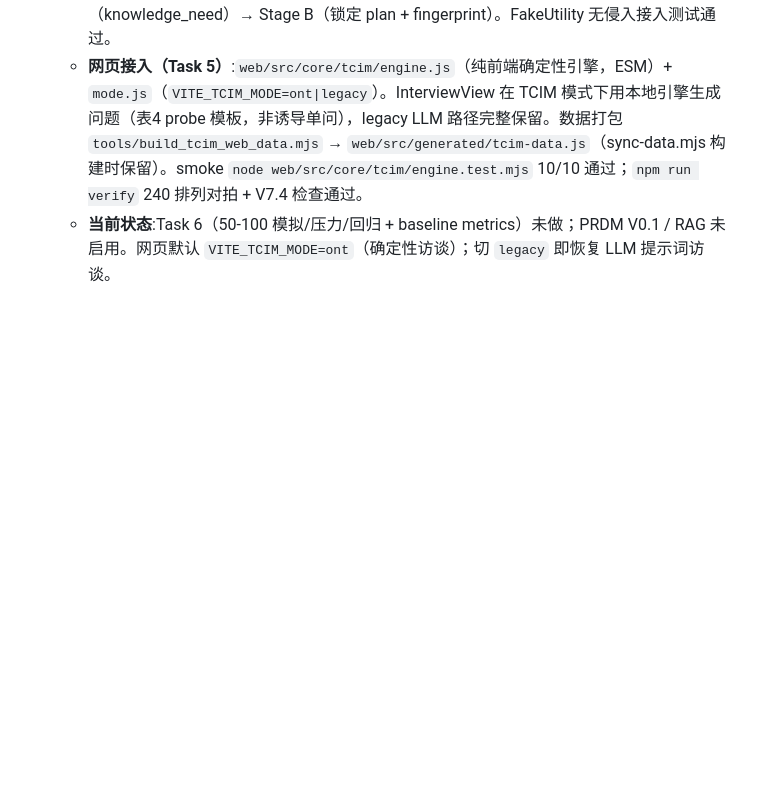
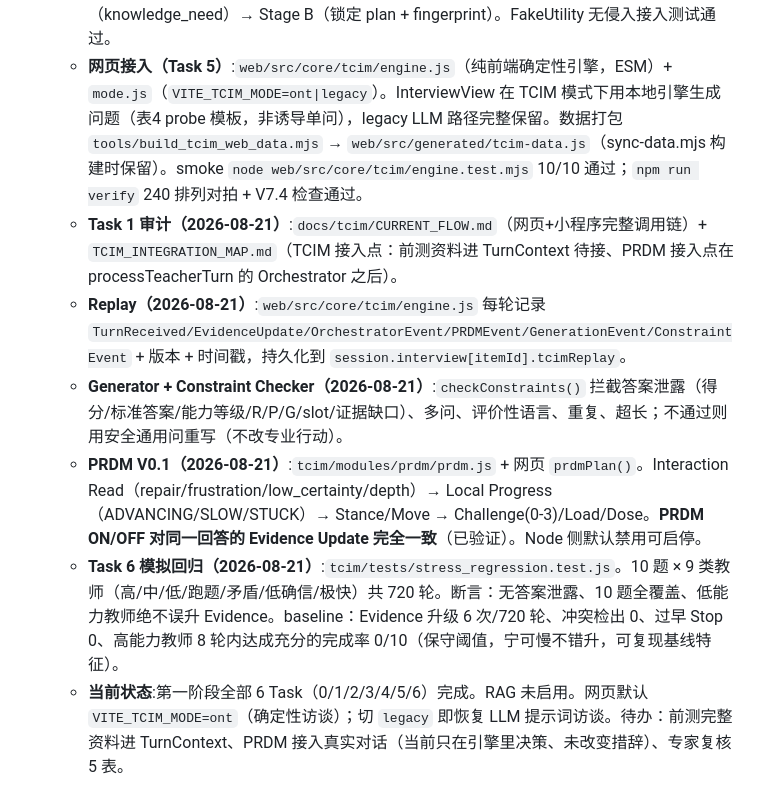
Before and after one commit to norazhu1013-blip/tcim-interview-website, a Markdown page: CLAUDE.md, the part around the change. GitHub-like rendering; blank space fills up the shorter version.

Commit message:
docs: record TCIM Task 1/6 + Replay + Generator/Constraint + PRDM
Co-Authored-By: Claude <noreply@anthropic.com>

```diff
--- a/CLAUDE.md
+++ b/CLAUDE.md
@@ -286,4 +286,9 @@ Q1篮球架玩水 C2/A1 · Q2频繁求助 C2/C1 · Q3区域停留短 C1/C2 · Q4
   - **Evidence Engine（Task 3）**:`tcim/modules/ontology/`。前测仅作 prior（uncertainty/优先级），不直接填能力等级；锚点匹配用「规范化 bigram 覆盖率」(`evidence_updater.js` 的 `RATE_MIN=0.15/HITS_MIN=3`)，允许不升级（空话/长而无具体证据不得升级）、冲突保留 conflicting_spans 并降置信。测试 `tcim/tests/ontology.test.js`。
   - **Orchestrator（Task 4）**:`tcim/core/orchestrator.js` ReRank = professional_priority + evidence_gap + pretest_uncertainty + conflict_bonus - probe_cost；Stage A（knowledge_need）→ Stage B（锁定 plan + fingerprint）。FakeUtility 无侵入接入测试通过。
   - **网页接入（Task 5）**:`web/src/core/tcim/engine.js`（纯前端确定性引擎，ESM）+ `mode.js`（`VITE_TCIM_MODE=ont|legacy`）。InterviewView 在 TCIM 模式下用本地引擎生成问题（表4 probe 模板，非诱导单问），legacy LLM 路径完整保留。数据打包 `tools/build_tcim_web_data.mjs` → `web/src/generated/tcim-data.js`（sync-data.mjs 构建时保留）。smoke `node web/src/core/tcim/engine.test.mjs` 10/10 通过；`npm run verify` 240 排列对拍 + V7.4 检查通过。
-  - **当前状态**:Task 6（50-100 模拟/压力/回归 + baseline metrics）未做；PRDM V0.1 / RAG 未启用。网页默认 `VITE_TCIM_MODE=ont`（确定性访谈）；切 `legacy` 即恢复 LLM 提示词访谈。
+  - **Task 1 审计（2026-08-21）**:`docs/tcim/CURRENT_FLOW.md`（网页+小程序完整调用链）+ `TCIM_INTEGRATION_MAP.md`（TCIM 接入点：前测资料进 TurnContext 待接、PRDM 接入点在 processTeacherTurn 的 Orchestrator 之后）。
+  - **Replay（2026-08-21）**:`web/src/core/tcim/engine.js` 每轮记录 `TurnReceived/EvidenceUpdate/OrchestratorEvent/PRDMEvent/GenerationEvent/ConstraintEvent` + 版本 + 时间戳，持久化到 `session.interview[itemId].tcimReplay`。
+  - **Generator + Constraint Checker（2026-08-21）**:`checkConstraints()` 拦截答案泄露（得分/标准答案/能力等级/R/P/G/slot/证据缺口）、多问、评价性语言、重复、超长；不通过则用安全通用问重写（不改专业行动）。
+  - **PRDM V0.1（2026-08-21）**:`tcim/modules/prdm/prdm.js` + 网页 `prdmPlan()`。Interaction Read（repair/frustration/low_certainty/depth）→ Local Progress（ADVANCING/SLOW/STUCK）→ Stance/Move → Challenge(0-3)/Load/Dose。**PRDM ON/OFF 对同一回答的 Evidence Update 完全一致**（已验证）。Node 侧默认禁用可启停。
+  - **Task 6 模拟回归（2026-08-21）**:`tcim/tests/stress_regression.test.js`。10 题 × 9 类教师（高/中/低/跑题/矛盾/低确信/极快）共 720 轮。断言：无答案泄露、10 题全覆盖、低能力教师绝不误升 Evidence。baseline：Evidence 升级 6 次/720 轮、冲突检出 0、过早 Stop 0、高能力教师 8 轮内达成充分的完成率 0/10（保守阈值，宁可慢不错升，可复现基线特征）。
+  - **当前状态**:第一阶段全部 6 Task（0/1/2/3/4/5/6）完成。RAG 未启用。网页默认 `VITE_TCIM_MODE=ont`（确定性访谈）；切 `legacy` 即恢复 LLM 提示词访谈。待办：前测完整资料进 TurnContext、PRDM 接入真实对话（当前只在引擎里决策、未改变措辞）、专家复核 5 表。
```
